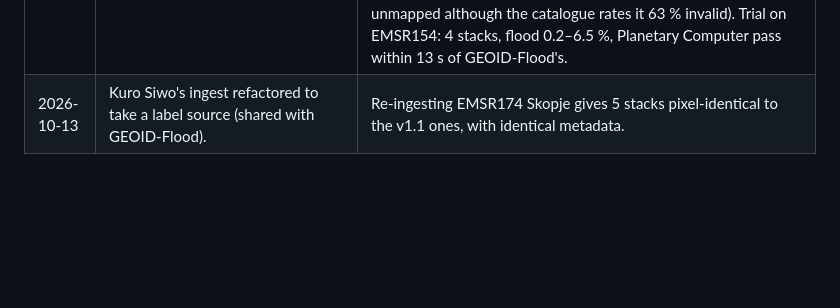
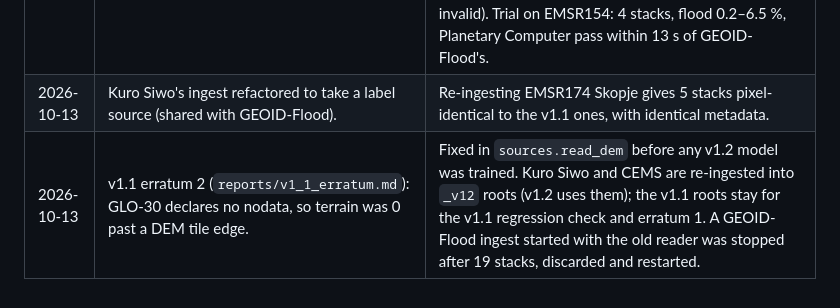
Before and after one commit to teo-clerk/floodfusion, a Markdown page: reports/v1_2_deviations.md, the part around the change. Rendered like a GitHub page; blank space fills up the shorter version.

```diff
--- a/reports/v1_2_deviations.md
+++ b/reports/v1_2_deviations.md
@@ -34,3 +34,4 @@ row per line.
 | 2026-10-13 | GFM sidecars for every CEMS 2023–26 stack (`make gfm`; GFM pixels read, no model scored). | 605 stacks: 557 with GFM, 48 without (the 8 pairs above). Versions by stack: v3.1.0 328, v4.0.0 24, v4.1.0 205. Three stacks' item lacks `exclusion_mask` (left nodata from that item, recorded). Median grid coverage 1.0; some stacks are 0 % covered where GFM's frame misses the tile, which the ≥ 95 % unit rule handles. |
 | 2026-10-13 | GEOID-Flood selection and trial (labels only; no model). | Revision `868407460bf3`, every file sha256-checked; 12 949 label tiles. 111 events before EMSR656 not in Kuro Siwo (by code), 544 AOIs, 7 466 usable tiles; 12 AOIs have no post-event time in the shard index and are skipped. Labels are read on our grid (class 2 flood, 1 permanent water, 255 unlabelled); a candidate square needs ≥ 50 % mapped pixels (a GEOID tile can be 99.8 % unmapped although the catalogue rates it 63 % invalid). Trial on EMSR154: 4 stacks, flood 0.2–6.5 %, Planetary Computer pass within 13 s of GEOID-Flood's. |
 | 2026-10-13 | Kuro Siwo's ingest refactored to take a label source (shared with GEOID-Flood). | Re-ingesting EMSR174 Skopje gives 5 stacks pixel-identical to the v1.1 ones, with identical metadata. |
+| 2026-10-13 | v1.1 erratum 2 (`reports/v1_1_erratum.md`): GLO-30 declares no nodata, so terrain was 0 past a DEM tile edge. | Fixed in `sources.read_dem` before any v1.2 model was trained. Kuro Siwo and CEMS are re-ingested into `_v12` roots (v1.2 uses them); the v1.1 roots stay for the v1.1 regression check and erratum 1. A GEOID-Flood ingest started with the old reader was stopped after 19 stacks, discarded and restarted. |
```
Also changed, not shown: reports/v1_1_erratum.md (+54 -0 lines).
